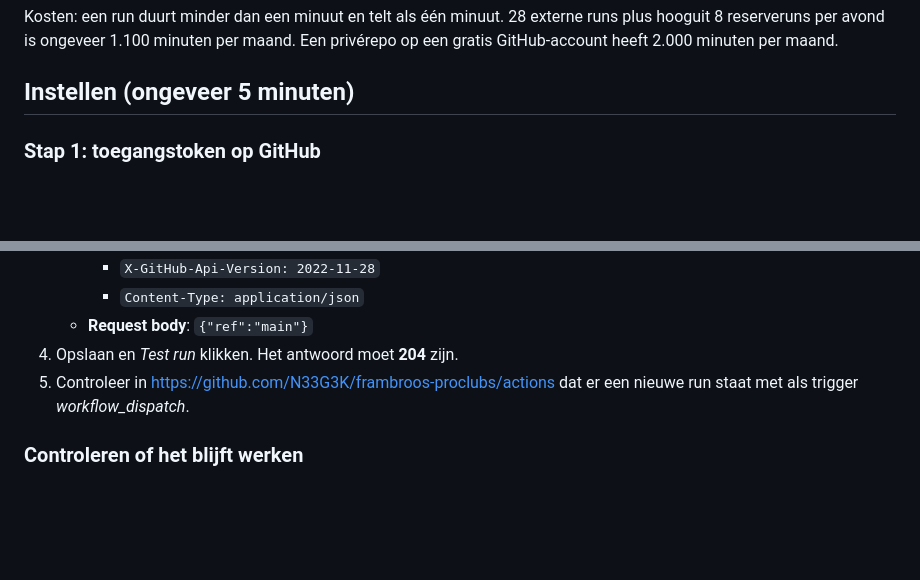
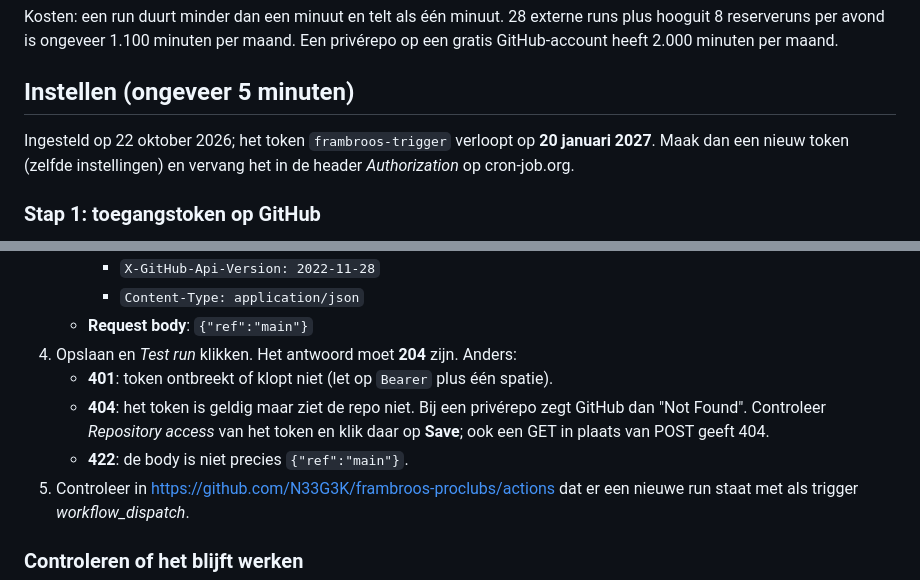
Before and after one commit to neegek/frambroos-proclubs, a Markdown page: docs/trigger.md, 2 parts joined by grey strips. GitHub-like rendering; blank space fills up the shorter version.

Commit message:
Trigger ingesteld via cron-job.org: vervaldatum token en uitleg bij 401/404/422
Co-Authored-By: Claude Opus 5.5 <noreply@anthropic.com>

```diff
--- a/docs/trigger.md
+++ b/docs/trigger.md
@@ -24,6 +24,9 @@ Kosten: een run duurt minder dan een minuut en telt als één minuut. 28 externe
 heeft 2.000 minuten per maand.
 
 ## Instellen (ongeveer 5 minuten)
+
+Ingesteld op 22 oktober 2026; het token `frambroos-trigger` verloopt op **20 januari 2027**. Maak dan een nieuw token
+(zelfde instellingen) en vervang het in de header *Authorization* op cron-job.org.
 
 ### Stap 1: toegangstoken op GitHub
 
@@ -54,7 +57,11 @@ Dit token kan alleen workflows in deze ene repo starten. Het kan geen code of da
      - `X-GitHub-Api-Version: 2022-11-28`
      - `Content-Type: application/json`
    - **Request body**: `{"ref":"main"}`
-4. Opslaan en *Test run* klikken. Het antwoord moet **204** zijn.
+4. Opslaan en *Test run* klikken. Het antwoord moet **204** zijn. Anders:
+   - **401**: token ontbreekt of klopt niet (let op `Bearer` plus één spatie).
+   - **404**: het token is geldig maar ziet de repo niet. Bij een privérepo zegt GitHub dan "Not Found". Controleer
+     *Repository access* van het token en klik daar op **Save**; ook een GET in plaats van POST geeft 404.
+   - **422**: de body is niet precies `{"ref":"main"}`.
 5. Controleer in https://github.com/N33G3K/frambroos-proclubs/actions dat er een nieuwe run staat met
    als trigger *workflow_dispatch*.
 
```
